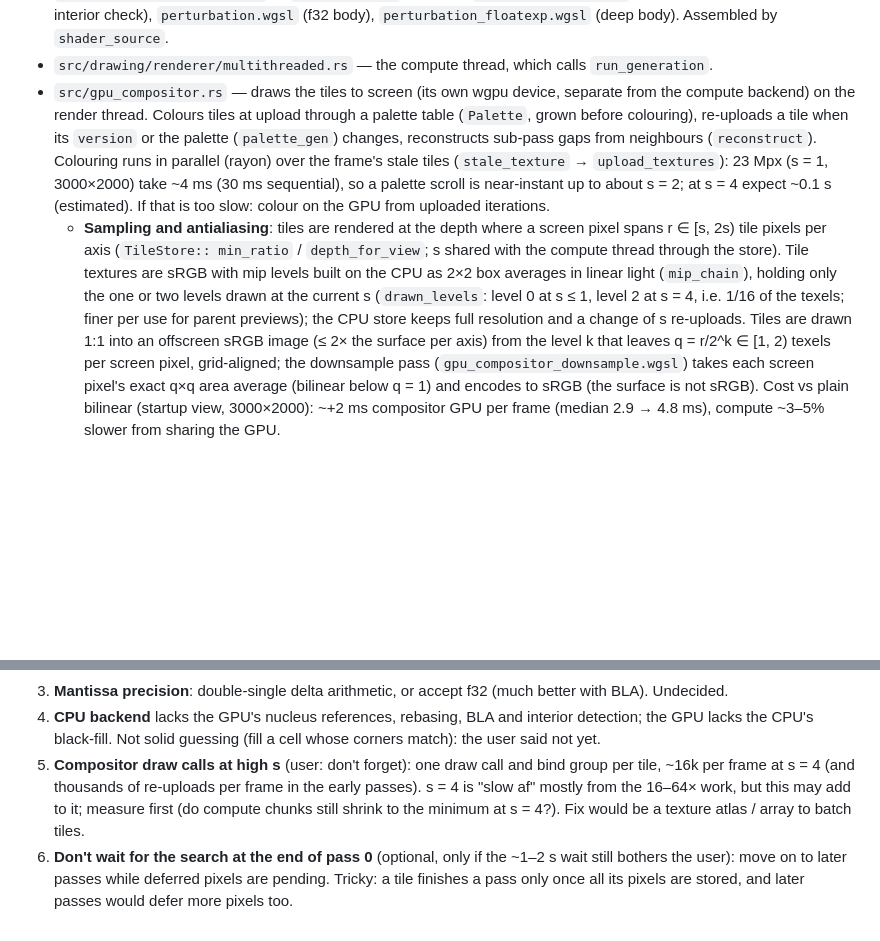
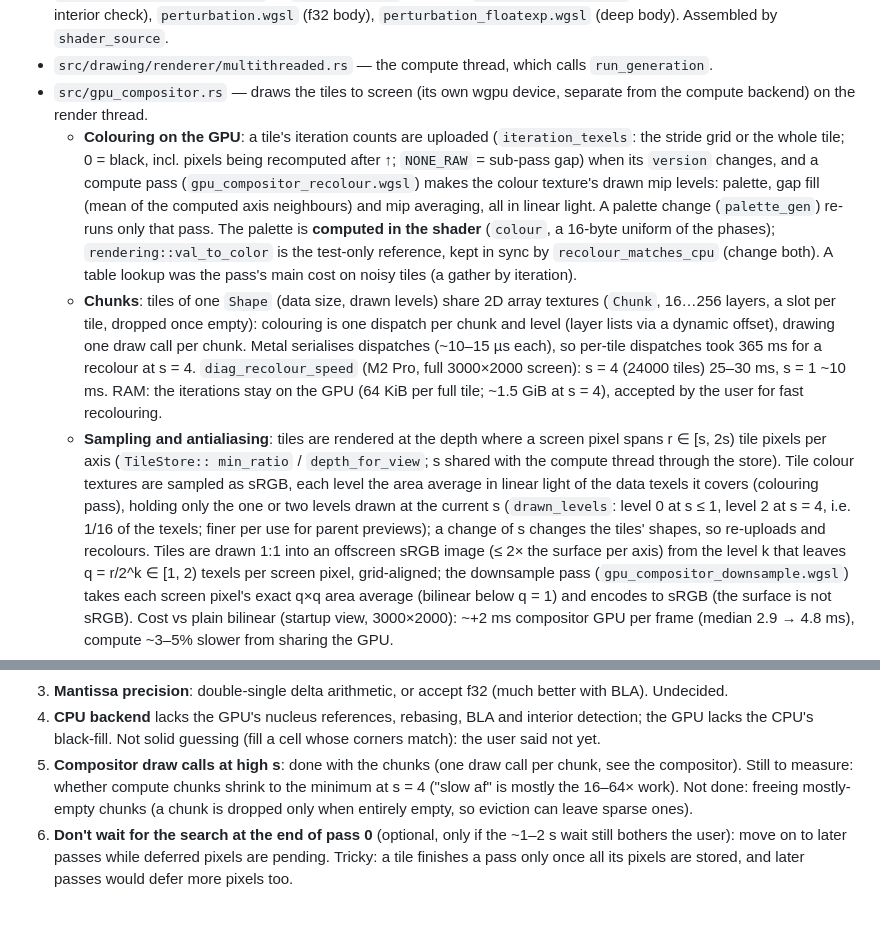
Before and after one commit to gorilskij/mandelbrot, a Markdown page: CLAUDE.md, 2 parts joined by grey strips. GitHub-like rendering; blank space fills up the shorter version.

Commit message:
CLAUDE.md: GPU colouring, chunks, computed palette
Co-Authored-By: Claude Opus 5.5 <noreply@anthropic.com>

```diff
--- a/CLAUDE.md
+++ b/CLAUDE.md
@@ -79,24 +79,37 @@ detection); the CPU one is older (per-group references, no BLA).
   body), `perturbation_floatexp.wgsl` (deep body). Assembled by `shader_source`.
 - `src/drawing/renderer/multithreaded.rs` — the compute thread, which calls `run_generation`.
 - `src/gpu_compositor.rs` — draws the tiles to screen (its own wgpu device,
-  separate from the compute backend) on the render thread. Colours tiles at
-  upload through a palette table (`Palette`, grown before colouring),
-  re-uploads a tile when its `version` or the palette (`palette_gen`)
-  changes, reconstructs sub-pass gaps from neighbours (`reconstruct`).
-  Colouring runs in parallel (rayon) over the frame's stale tiles
-  (`stale_texture` → `upload_textures`): 23 Mpx (s = 1, 3000×2000) take
-  ~4 ms (30 ms sequential), so a palette scroll is near-instant up to about
-  s = 2; at s = 4 expect ~0.1 s (estimated). If that is too slow: colour on
-  the GPU from uploaded iterations.
+  separate from the compute backend) on the render thread.
+  - **Colouring on the GPU**: a tile's iteration counts are uploaded
+    (`iteration_texels`: the stride grid or the whole tile; 0 = black, incl.
+    pixels being recomputed after ↑; `NONE_RAW` = sub-pass gap) when its
+    `version` changes, and a compute pass (`gpu_compositor_recolour.wgsl`)
+    makes the colour texture's drawn mip levels: palette, gap fill (mean of
+    the computed axis neighbours) and mip averaging, all in linear light. A
+    palette change (`palette_gen`) re-runs only that pass. The palette is
+    **computed in the shader** (`colour`, a 16-byte uniform of the phases);
+    `rendering::val_to_color` is the test-only reference, kept in sync by
+    `recolour_matches_cpu` (change both). A table lookup was the pass's
+    main cost on noisy tiles (a gather by iteration).
+  - **Chunks**: tiles of one `Shape` (data size, drawn levels) share 2D
+    array textures (`Chunk`, 16…256 layers, a slot per tile, dropped once
+    empty): colouring is one dispatch per chunk and level (layer lists via
+    a dynamic offset), drawing one draw call per chunk. Metal serialises
+    dispatches (~10–15 µs each), so per-tile dispatches took 365 ms for a
+    recolour at s = 4. `diag_recolour_speed` (M2 Pro, full 3000×2000 screen):
+    s = 4 (24000 tiles) 25–30 ms, s = 1 ~10 ms. RAM: the iterations stay
+    on the GPU (64 KiB per full tile; ~1.5 GiB at s = 4), accepted by the
+    user for fast recolouring.
   - **Sampling and antialiasing**: tiles are rendered at the depth where a
     screen pixel spans r ∈ [s, 2s) tile pixels per axis (`TileStore::
     min_ratio` / `depth_for_view`; s shared with the compute thread through
-    the store). Tile textures are sRGB with mip levels built on the CPU as
-    2×2 box averages in linear light (`mip_chain`), holding only the one or
+    the store). Tile colour textures are sampled as sRGB, each level the
+    area average in linear light of the data texels it covers (colouring
+    pass), holding only the one or
     two levels drawn at the current s (`drawn_levels`: level 0 at s ≤ 1,
     level 2 at s = 4, i.e. 1/16 of the texels; finer per use for parent
-    previews); the CPU store keeps full resolution and a change of s
-    re-uploads. Tiles are drawn 1:1 into an offscreen
+    previews); a change of s changes the tiles' shapes, so re-uploads and
+    recolours. Tiles are drawn 1:1 into an offscreen
     sRGB image (≤ 2× the surface per axis) from the level k that leaves
     q = r/2^k ∈ [1, 2) texels per screen pixel, grid-aligned; the downsample
     pass (`gpu_compositor_downsample.wgsl`) takes each screen pixel's exact
@@ -364,12 +377,11 @@ coding):
 4. **CPU backend** lacks the GPU's nucleus references, rebasing, BLA and
    interior detection; the GPU lacks the CPU's black-fill. Not solid
    guessing (fill a cell whose corners match): the user said not yet.
-5. **Compositor draw calls at high s** (user: don't forget): one draw call
-   and bind group per tile, ~16k per frame at s = 4 (and thousands of
-   re-uploads per frame in the early passes). s = 4 is "slow af" mostly from
-   the 16–64× work, but this may add to it; measure first (do compute
-   chunks still shrink to the minimum at s = 4?). Fix would be a texture
-   atlas / array to batch tiles.
+5. **Compositor draw calls at high s**: done with the chunks (one draw call
+   per chunk, see the compositor). Still to measure: whether compute
+   chunks shrink to the minimum at s = 4 ("slow af" is mostly the 16–64×
+   work). Not done: freeing mostly-empty chunks (a chunk is dropped only
+   when entirely empty, so eviction can leave sparse ones).
 6. **Don't wait for the search at the end of pass 0** (optional, only if the
    ~1–2 s wait still bothers the user): move on to later passes while
    deferred pixels are pending. Tricky: a tile finishes a pass only once all
```
